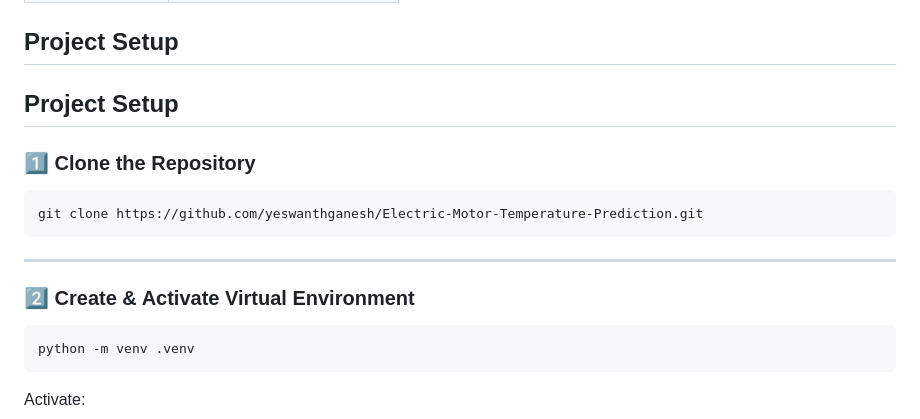
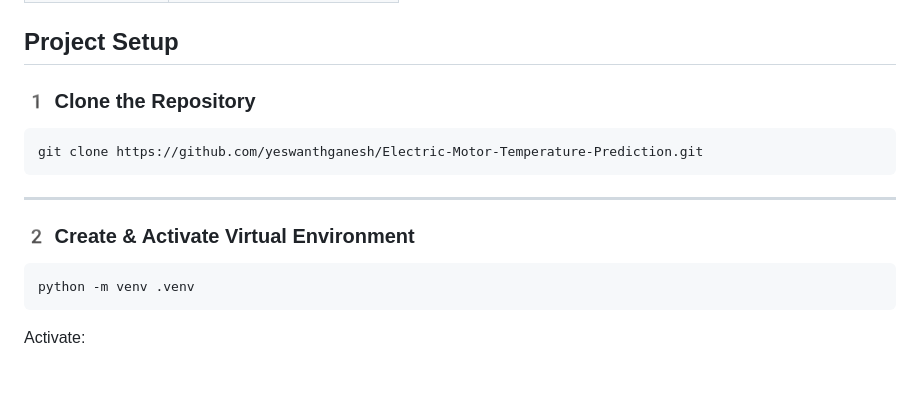
Before and after one commit to yeswanthganesh/Electric-Motor-Temperature-Prediction, a Markdown page: README.md, the part around one of its changes. Drawn GitHub-style; blank space fills up the shorter version.

````diff
--- a/README.md
+++ b/README.md
@@ -69,9 +69,7 @@ Electric-Motor-Temperature-Prediction/
 
 ##  Project Setup
 
-## Project Setup
-
-### 1️⃣ Clone the Repository
+### 1️ Clone the Repository
 
 ```bash
 git clone https://github.com/yeswanthganesh/Electric-Motor-Temperature-Prediction.git
@@ -79,7 +77,7 @@ git clone https://github.com/yeswanthganesh/Electric-Motor-Temperature-Predictio
 
 ---
 
-### 2️⃣ Create & Activate Virtual Environment
+### 2️ Create & Activate Virtual Environment
 
 ```bash
 python -m venv .venv
````
Also changed, not shown: other parts of README.md (+3 -3 lines).
